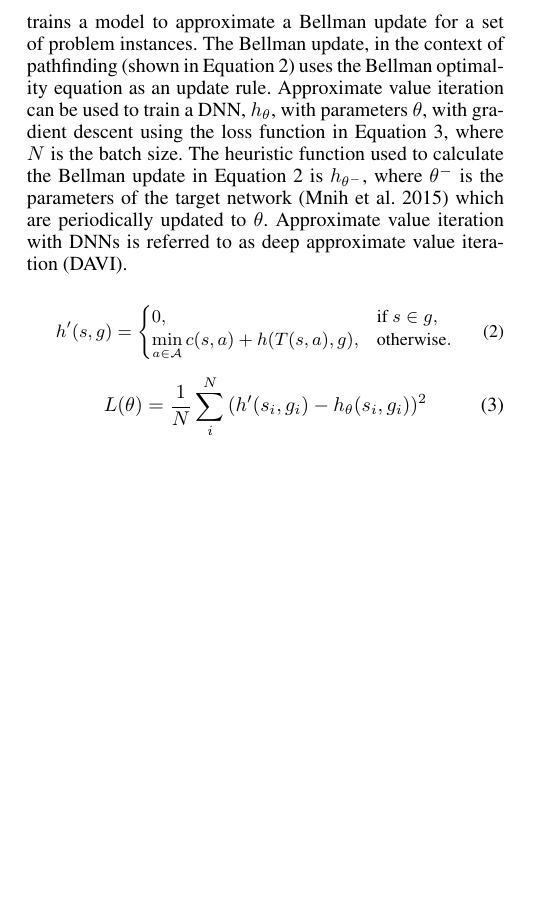
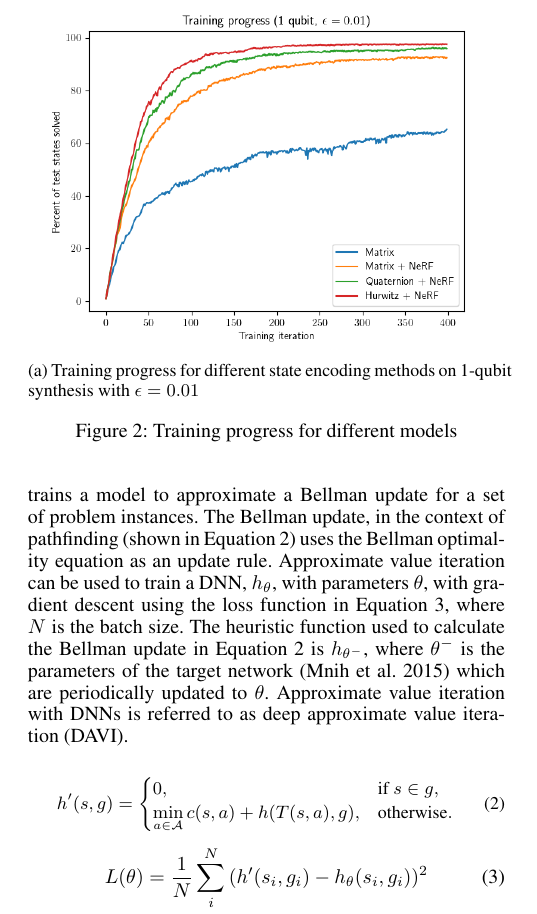
Before and after one commit to ian-turner/qc-icaps26, a LaTeX paper (main.tex): part of one column of page 2 of 4, cut at the place of the change, the shorter picture padded with empty space. Compiled offline with pdfLaTeX.

Commit message:
added training progress

```diff
--- a/main.tex
+++ b/main.tex
@@ -309,6 +309,21 @@ We build on hindsight experience replay (HER) \cite{andrychowicz2017hindsight} t
 
 
 
+\begin{figure}
+
+	\begin{subfigure}{0.48\textwidth}
+		\centering
+		\includegraphics[width=\textwidth]{images/training1q}
+		\caption{Training progress for different state encoding methods on 1-qubit synthesis with $\epsilon=0.01$}
+	\end{subfigure}
+
+	\caption{Training progress for different models}
+	\label{fig:training}
+
+\end{figure}
+
+
+
 \begin{figure*}
 	\begin{subfigure}{0.2\textwidth}
 		\includegraphics[width=\textwidth]{images/qc_U}
```
Also changed, not shown: images/1q-bench.png, images/2q-bench.png, images/training1q.png (added), main.tex (8 more changed lines).
